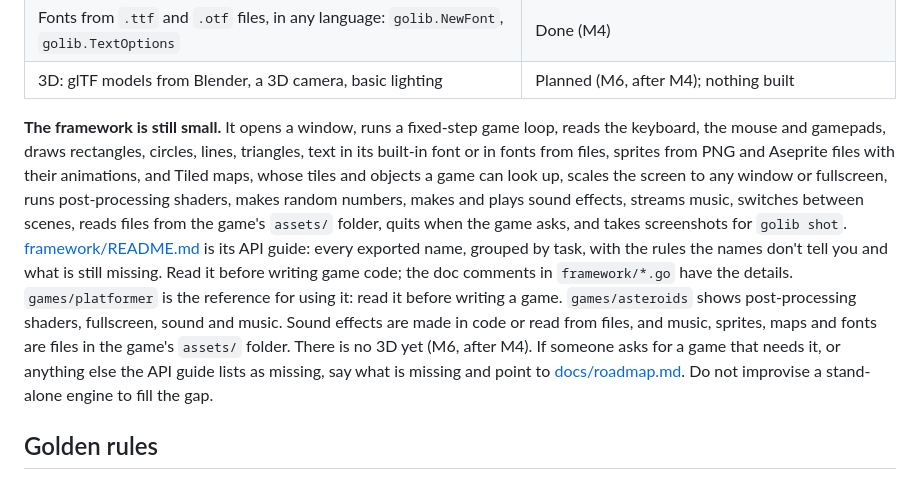
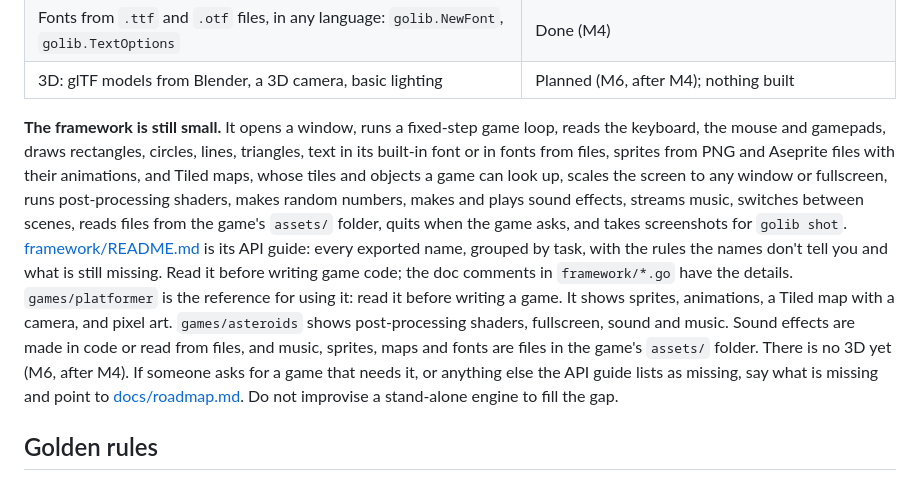
Before and after one commit to pery77/golib, a Markdown page: AGENTS.md, the part around the change. Rendered like a GitHub page.

```diff
--- a/AGENTS.md
+++ b/AGENTS.md
@@ -48,7 +48,7 @@ Last updated: 2026-09-17 (milestone M4, Content, done; M5, Shipping, in progress
 | Fonts from `.ttf` and `.otf` files, in any language: `golib.NewFont`, `golib.TextOptions` | Done (M4) |
 | 3D: glTF models from Blender, a 3D camera, basic lighting | Planned (M6, after M4); nothing built |
 
-**The framework is still small.** It opens a window, runs a fixed-step game loop, reads the keyboard, the mouse and gamepads, draws rectangles, circles, lines, triangles, text in its built-in font or in fonts from files, sprites from PNG and Aseprite files with their animations, and Tiled maps, whose tiles and objects a game can look up, scales the screen to any window or fullscreen, runs post-processing shaders, makes random numbers, makes and plays sound effects, streams music, switches between scenes, reads files from the game's `assets/` folder, quits when the game asks, and takes screenshots for `golib shot`. [framework/README.md](framework/README.md) is its API guide: every exported name, grouped by task, with the rules the names don't tell you and what is still missing. Read it before writing game code; the doc comments in `framework/*.go` have the details. `games/platformer` is the reference for using it: read it before writing a game. `games/asteroids` shows post-processing shaders, fullscreen, sound and music. Sound effects are made in code or read from files, and music, sprites, maps and fonts are files in the game's `assets/` folder. There is no 3D yet (M6, after M4). If someone asks for a game that needs it, or anything else the API guide lists as missing, say what is missing and point to [docs/roadmap.md](docs/roadmap.md). Do not improvise a stand-alone engine to fill the gap.
+**The framework is still small.** It opens a window, runs a fixed-step game loop, reads the keyboard, the mouse and gamepads, draws rectangles, circles, lines, triangles, text in its built-in font or in fonts from files, sprites from PNG and Aseprite files with their animations, and Tiled maps, whose tiles and objects a game can look up, scales the screen to any window or fullscreen, runs post-processing shaders, makes random numbers, makes and plays sound effects, streams music, switches between scenes, reads files from the game's `assets/` folder, quits when the game asks, and takes screenshots for `golib shot`. [framework/README.md](framework/README.md) is its API guide: every exported name, grouped by task, with the rules the names don't tell you and what is still missing. Read it before writing game code; the doc comments in `framework/*.go` have the details. `games/platformer` is the reference for using it: read it before writing a game. It shows sprites, animations, a Tiled map with a camera, and pixel art. `games/asteroids` shows post-processing shaders, fullscreen, sound and music. Sound effects are made in code or read from files, and music, sprites, maps and fonts are files in the game's `assets/` folder. There is no 3D yet (M6, after M4). If someone asks for a game that needs it, or anything else the API guide lists as missing, say what is missing and point to [docs/roadmap.md](docs/roadmap.md). Do not improvise a stand-alone engine to fill the gap.
 
 ## Golden rules
 
```
Also changed, not shown: docs/roadmap.md (+1 -1 lines).
